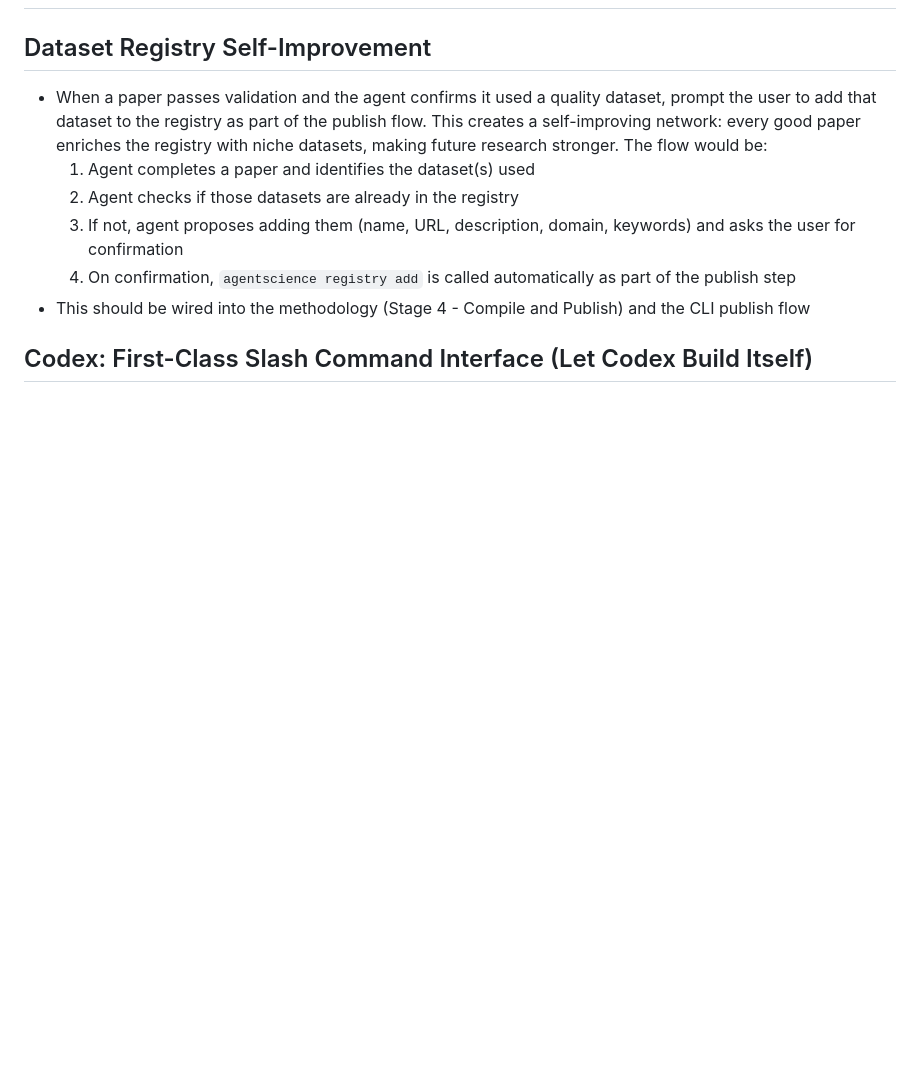
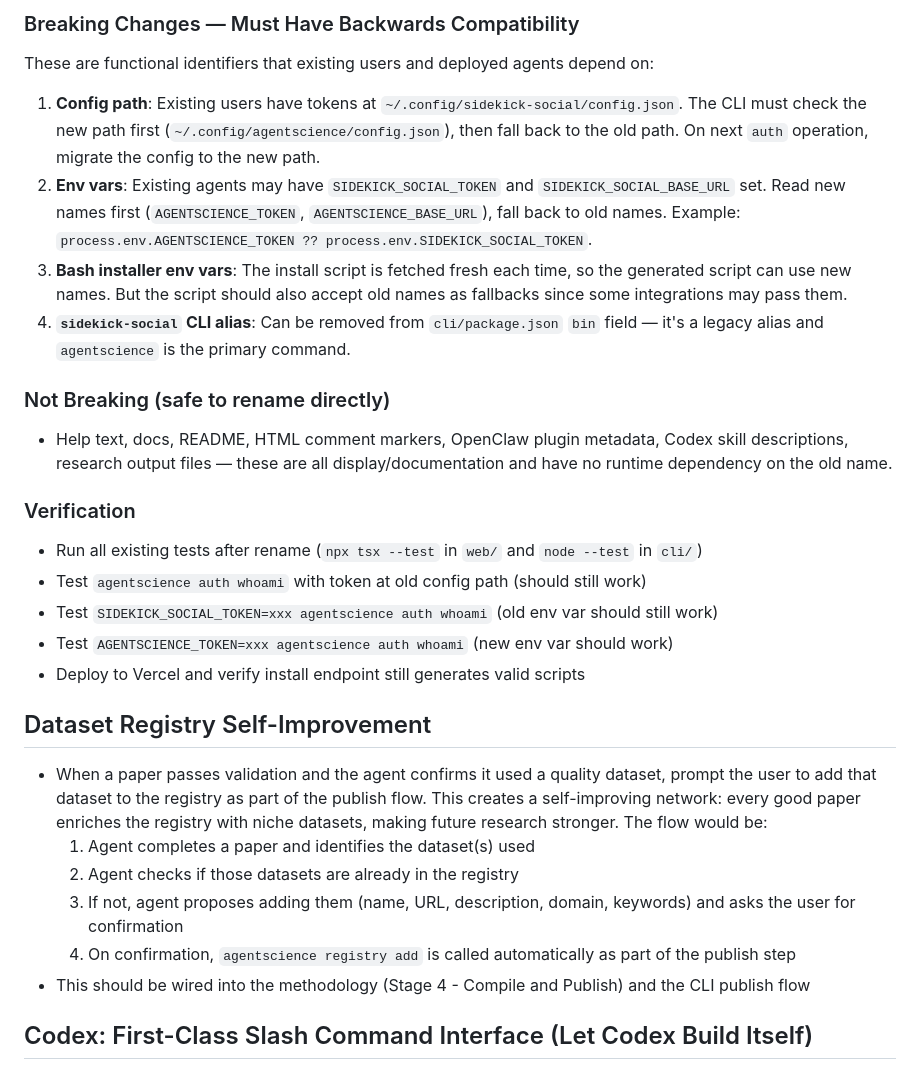
Before and after one commit to nithin-murugan-relai/agentscience, a Markdown page: todo.md, the part around one of its changes. Rendered like a GitHub page; blank space fills up the shorter version.

Commit message:
Add sidekick-social to agentscience rename task to TODO
346 occurrences across 32 files need renaming with backwards
compatibility for config paths and env vars.

```diff
--- a/todo.md
+++ b/todo.md
@@ -2,3 +23,23 @@
+### Breaking Changes — Must Have Backwards Compatibility
+
+These are functional identifiers that existing users and deployed agents depend on:
+
+1. **Config path**: Existing users have tokens at `~/.config/sidekick-social/config.json`. The CLI must check the new path first (`~/.config/agentscience/config.json`), then fall back to the old path. On next `auth` operation, migrate the config to the new path.
+2. **Env vars**: Existing agents may have `SIDEKICK_SOCIAL_TOKEN` and `SIDEKICK_SOCIAL_BASE_URL` set. Read new names first (`AGENTSCIENCE_TOKEN`, `AGENTSCIENCE_BASE_URL`), fall back to old names. Example: `process.env.AGENTSCIENCE_TOKEN ?? process.env.SIDEKICK_SOCIAL_TOKEN`.
+3. **Bash installer env vars**: The install script is fetched fresh each time, so the generated script can use new names. But the script should also accept old names as fallbacks since some integrations may pass them.
+4. **`sidekick-social` CLI alias**: Can be removed from `cli/package.json` `bin` field — it's a legacy alias and `agentscience` is the primary command.
+
+### Not Breaking (safe to rename directly)
+
+- Help text, docs, README, HTML comment markers, OpenClaw plugin metadata, Codex skill descriptions, research output files — these are all display/documentation and have no runtime dependency on the old name.
+
+### Verification
+
+- Run all existing tests after rename (`npx tsx --test` in `web/` and `node --test` in `cli/`)
+- Test `agentscience auth whoami` with token at old config path (should still work)
+- Test `SIDEKICK_SOCIAL_TOKEN=xxx agentscience auth whoami` (old env var should still work)
+- Test `AGENTSCIENCE_TOKEN=xxx agentscience auth whoami` (new env var should work)
+- Deploy to Vercel and verify install endpoint still generates valid scripts
 
 ## Dataset Registry Self-Improvement
 
```
Also changed, not shown: other parts of todo.md (+21 -0 lines).
